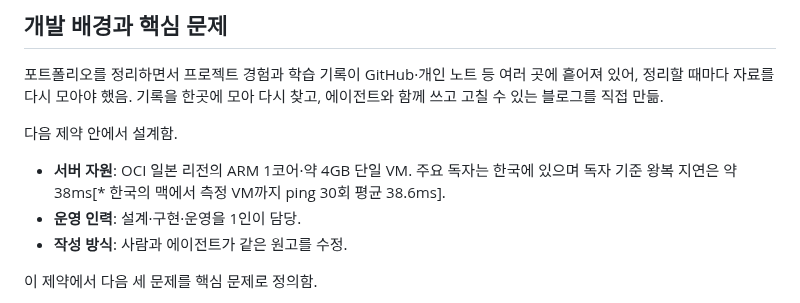
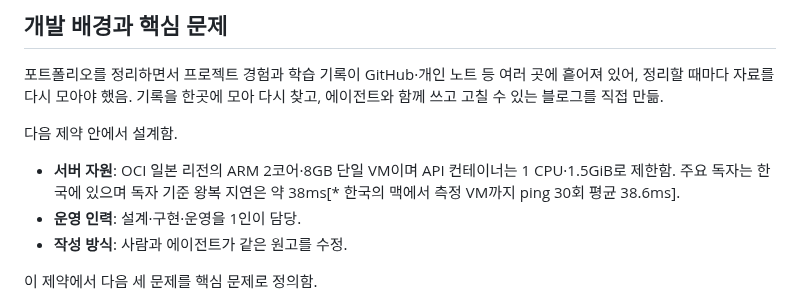
Before and after one commit to gjaku1031/ken-blog, a Markdown page: content/posts/project-06840552-43a2-4870-83a9-d3e848c71d7e.md, the part around the change. GitHub-like rendering.

```diff
--- a/content/posts/project-06840552-43a2-4870-83a9-d3e848c71d7e.md
+++ b/content/posts/project-06840552-43a2-4870-83a9-d3e848c71d7e.md
@@ -21,7 +21,7 @@
 
 다음 제약 안에서 설계함.
 
-- **서버 자원**: OCI 일본 리전의 ARM 1코어·약 4GB 단일 VM. 주요 독자는 한국에 있으며 독자 기준 왕복 지연은 약 38ms[* 한국의 맥에서 측정 VM까지 ping 30회 평균 38.6ms].
+- **서버 자원**: OCI 일본 리전의 ARM 2코어·8GB 단일 VM이며 API 컨테이너는 1 CPU·1.5GiB로 제한함. 주요 독자는 한국에 있으며 독자 기준 왕복 지연은 약 38ms[* 한국의 맥에서 측정 VM까지 ping 30회 평균 38.6ms].
 - **운영 인력**: 설계·구현·운영을 1인이 담당.
 - **작성 방식**: 사람과 에이전트가 같은 원고를 수정.
 
```
Also changed, not shown: content/posts/post-b46d1115-97ad-4d25-a9d9-1801b56857db.md (+3 -3 lines), content/posts/post-c342d140-8026-4137-8761-b5c3eecddc2c.md (+1 -1 lines).
